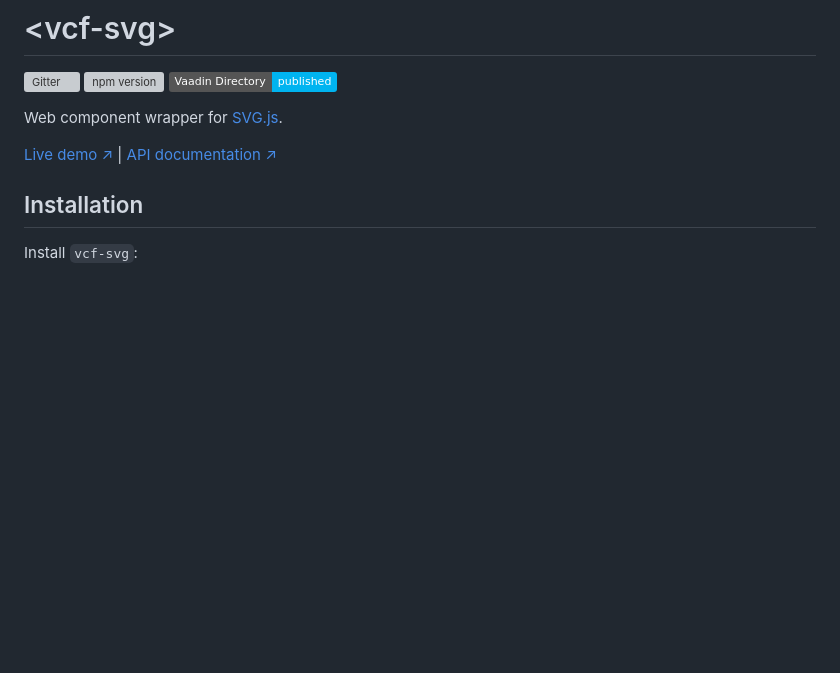
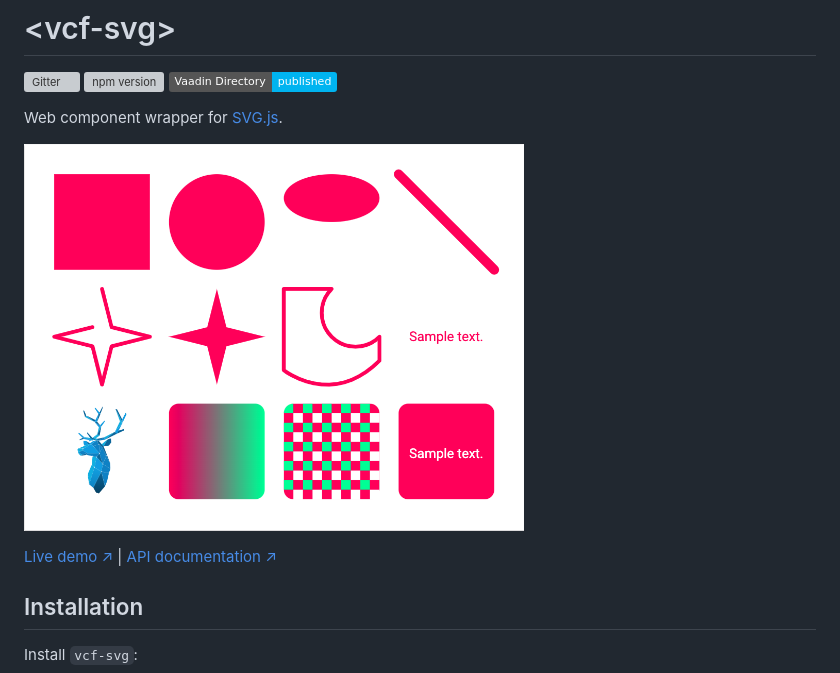
Before and after one commit to vaadin-component-factory/vcf-svg, a Markdown page: README.md, the part around the change. Drawn GitHub-style; pictures changed too: screenshot.png (added); badges without logos; blank space fills up the shorter version; grey boxes are pictures that could not be loaded.

```diff
--- a/README.md
+++ b/README.md
@@ -5,6 +5,8 @@
 [![Published on Vaadin Directory](https://img.shields.io/badge/Vaadin%20Directory-published-00b4f0.svg)](https://vaadin.com/directory/component/vaadin-component-factoryvcf-svg)
 
 Web component wrapper for [SVG.js](https://svgjs.com/docs/3.0).
+
+![vcf-svg screenshot](./screenshot.png)
 
 [Live demo ↗](https://vcf-svg.netlify.com)
 |
```
Also changed, not shown: 1 other file.
